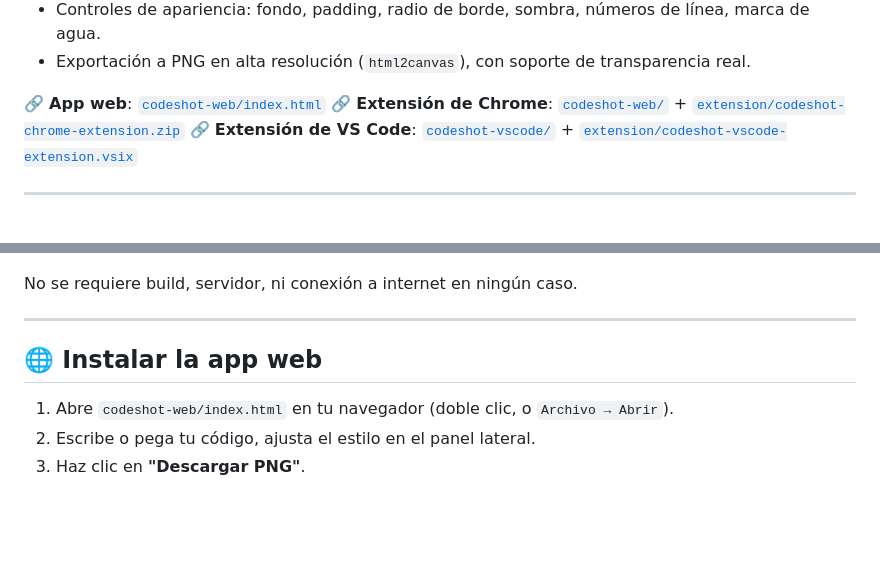
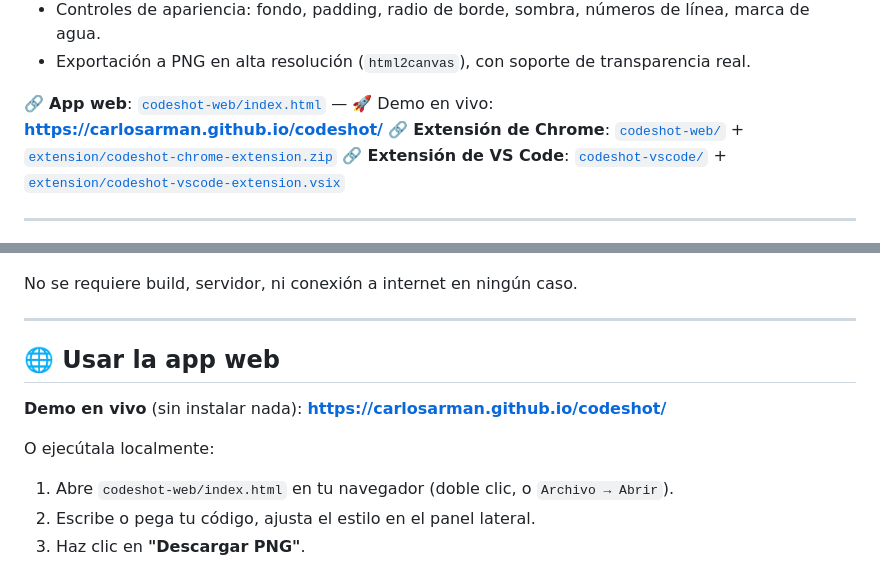
Before and after one commit to CarlosArman/codeshot, a Markdown page: README.es.md, 2 parts joined by grey strips. GitHub-like rendering; blank space fills up the shorter version.

Commit message:
docs: add live demo link to GitHub Pages

```diff
--- a/README.es.md
+++ b/README.es.md
@@ -62,7 +62,7 @@ La solución combina:
 - Controles de apariencia: fondo, padding, radio de borde, sombra, números de línea, marca de agua.
 - Exportación a PNG en alta resolución (`html2canvas`), con soporte de transparencia real.
 
-🔗 **App web**: [`codeshot-web/index.html`](./codeshot-web/index.html)
+🔗 **App web**: [`codeshot-web/index.html`](./codeshot-web/index.html) — 🚀 Demo en vivo: **https://carlosarman.github.io/codeshot/**
 🔗 **Extensión de Chrome**: [`codeshot-web/`](./codeshot-web) + [`extension/codeshot-chrome-extension.zip`](./extension/codeshot-chrome-extension.zip)
 🔗 **Extensión de VS Code**: [`codeshot-vscode/`](./codeshot-vscode) + [`extension/codeshot-vscode-extension.vsix`](./extension/codeshot-vscode-extension.vsix)
 
@@ -154,8 +154,11 @@ No se requiere build, servidor, ni conexión a internet en ningún caso.
 
 ---
 
-## 🌐 Instalar la app web
+## 🌐 Usar la app web
 
+**Demo en vivo** (sin instalar nada): **https://carlosarman.github.io/codeshot/**
+
+O ejecútala localmente:
 1. Abre `codeshot-web/index.html` en tu navegador (doble clic, o `Archivo → Abrir`).
 2. Escribe o pega tu código, ajusta el estilo en el panel lateral.
 3. Haz clic en **"Descargar PNG"**.
```
Also changed, not shown: README.md (+5 -2 lines).
